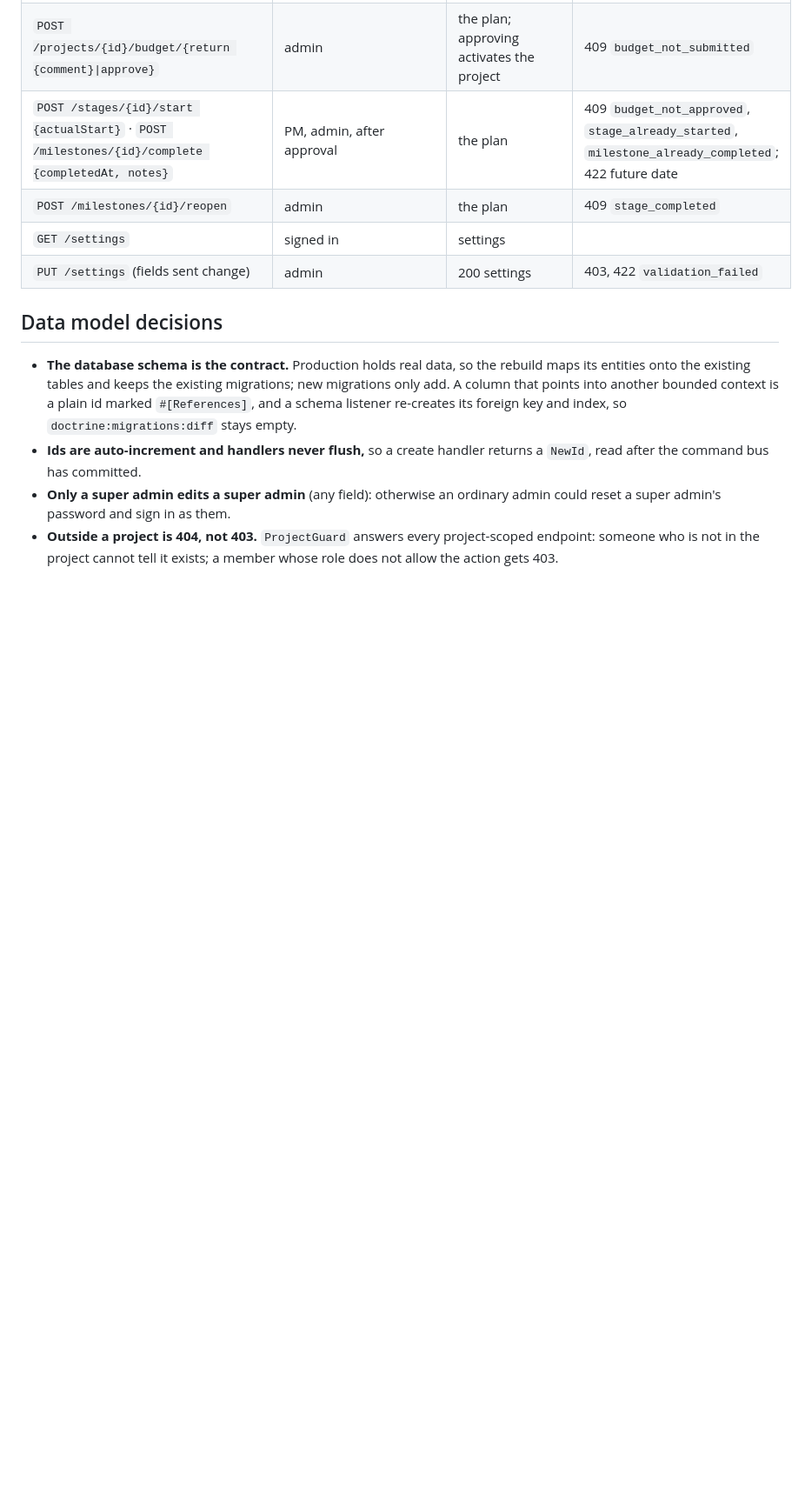
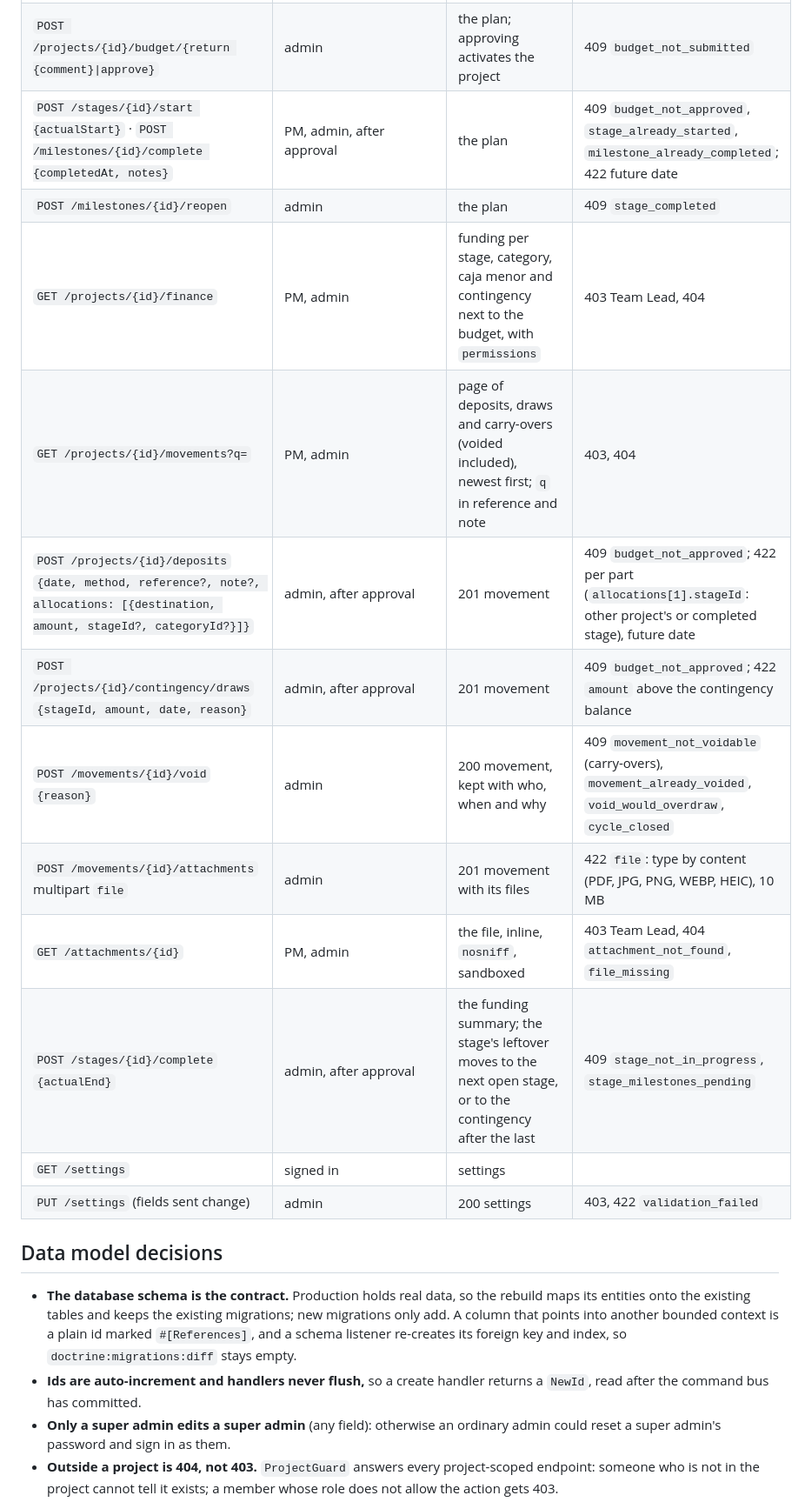
Before and after one commit to sbarbosa115/dsfk, a Markdown page: README.md, the part around one of its changes. Shown at 87% size. Rendered like a GitHub page; blank space fills up the shorter version.

```diff
--- a/README.md
+++ b/README.md
@@ -76,6 +76,14 @@ endpoint. The full contract is `backend/assets/react/shared/api/openapi.json` (`
 | `POST /projects/{id}/budget/{return {comment}\|approve}` | admin | the plan; approving activates the project | 409 `budget_not_submitted` |
 | `POST /stages/{id}/start {actualStart}` · `POST /milestones/{id}/complete {completedAt, notes}` | PM, admin, after approval | the plan | 409 `budget_not_approved`, `stage_already_started`, `milestone_already_completed`; 422 future date |
 | `POST /milestones/{id}/reopen` | admin | the plan | 409 `stage_completed` |
+| `GET /projects/{id}/finance` | PM, admin | funding per stage, category, caja menor and contingency next to the budget, with `permissions` | 403 Team Lead, 404 |
+| `GET /projects/{id}/movements?q=` | PM, admin | page of deposits, draws and carry-overs (voided included), newest first; `q` in reference and note | 403, 404 |
+| `POST /projects/{id}/deposits` `{date, method, reference?, note?, allocations: [{destination, amount, stageId?, categoryId?}]}` | admin, after approval | 201 movement | 409 `budget_not_approved`; 422 per part (`allocations[1].stageId`: other project's or completed stage), future date |
+| `POST /projects/{id}/contingency/draws` `{stageId, amount, date, reason}` | admin, after approval | 201 movement | 409 `budget_not_approved`; 422 `amount` above the contingency balance |
+| `POST /movements/{id}/void` `{reason}` | admin | 200 movement, kept with who, when and why | 409 `movement_not_voidable` (carry-overs), `movement_already_voided`, `void_would_overdraw`, `cycle_closed` |
+| `POST /movements/{id}/attachments` multipart `file` | admin | 201 movement with its files | 422 `file`: type by content (PDF, JPG, PNG, WEBP, HEIC), 10 MB |
+| `GET /attachments/{id}` | PM, admin | the file, inline, `nosniff`, sandboxed | 403 Team Lead, 404 `attachment_not_found`, `file_missing` |
+| `POST /stages/{id}/complete` `{actualEnd}` | admin, after approval | the funding summary; the stage's leftover moves to the next open stage, or to the contingency after the last | 409 `stage_not_in_progress`, `stage_milestones_pending` |
 | `GET /settings` | signed in | settings | |
 | `PUT /settings` (fields sent change) | admin | 200 settings | 403, 422 `validation_failed` |
 
```
Also changed, not shown: other parts of README.md (+8 -0 lines).
